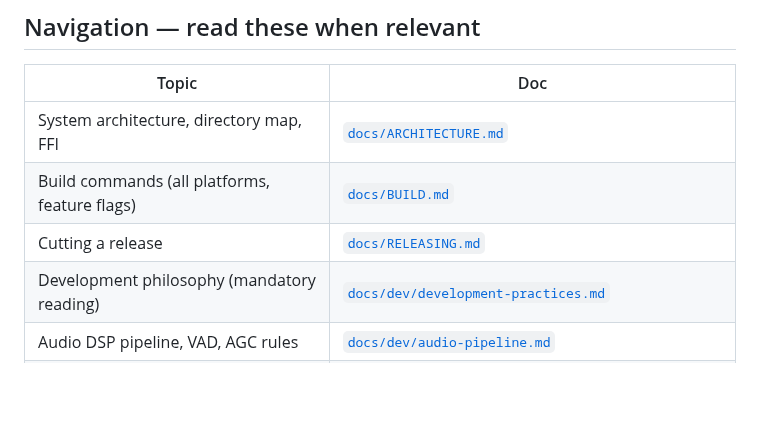
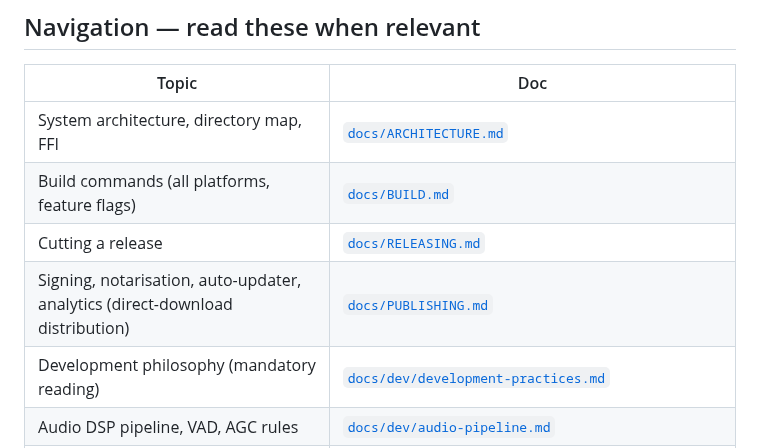
Before and after one commit to KonradDallaOrg/dimmy, a Markdown page: CLAUDE.md, the part around the change. Rendered like a GitHub page; blank space fills up the shorter version.

```diff
--- a/CLAUDE.md
+++ b/CLAUDE.md
@@ -15,6 +15,7 @@ Cross-platform voice-transcription overlay. Records audio via global hotkey, tra
 | System architecture, directory map, FFI | [`docs/ARCHITECTURE.md`](docs/ARCHITECTURE.md) |
 | Build commands (all platforms, feature flags) | [`docs/BUILD.md`](docs/BUILD.md) |
 | Cutting a release | [`docs/RELEASING.md`](docs/RELEASING.md) |
+| Signing, notarisation, auto-updater, analytics (direct-download distribution) | [`docs/PUBLISHING.md`](docs/PUBLISHING.md) |
 | Development philosophy (mandatory reading) | [`docs/dev/development-practices.md`](docs/dev/development-practices.md) |
 | Audio DSP pipeline, VAD, AGC rules | [`docs/dev/audio-pipeline.md`](docs/dev/audio-pipeline.md) |
 | Known bugs — read before touching audio, macOS FFI, Windows transparency | [`docs/dev/known-bugs.md`](docs/dev/known-bugs.md) |
```
Also changed, not shown: docs/PUBLISHING.md (added, +102 -0 lines).
